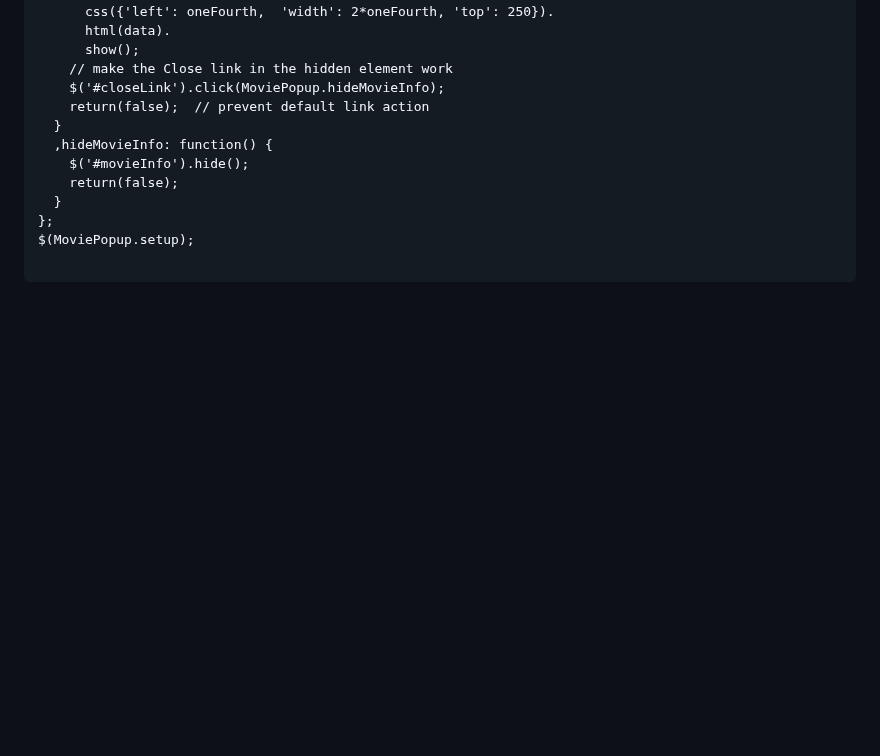
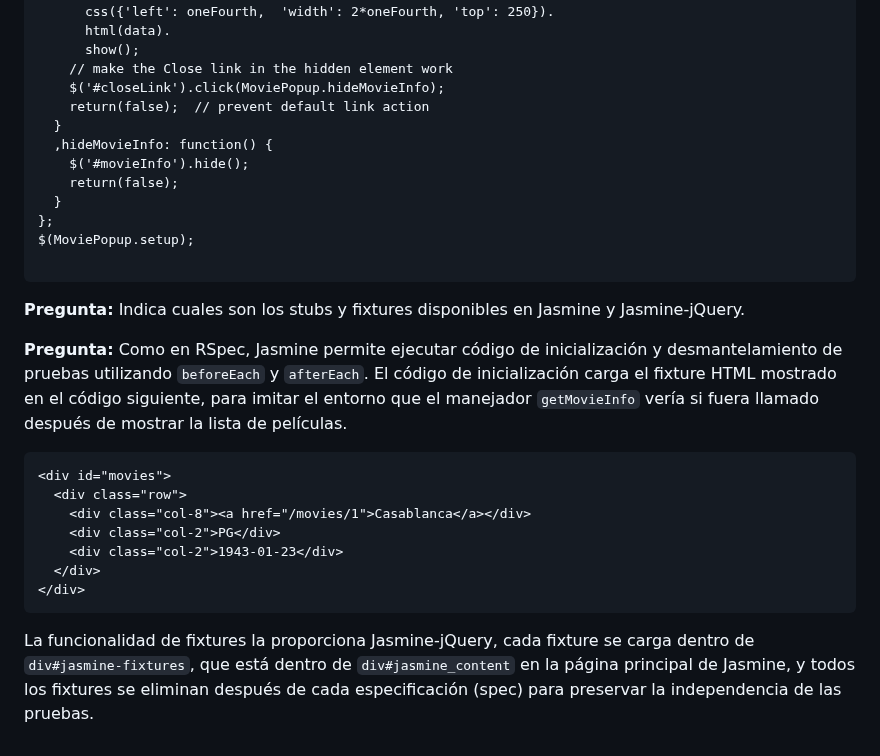
Before and after one commit to kapumota/Desarrollo-software-2023, a Markdown page: Semana9/Actividad.md, the part around the change. GitHub-like rendering; blank space fills up the shorter version.

Commit message:
Actividad

````diff
--- a/Semana9/Actividad.md
+++ b/Semana9/Actividad.md
@@ -106,3 +106,18 @@ var MoviePopup = {
 $(MoviePopup.setup);
 
 ```
+
+**Pregunta:** Indica cuales son  los stubs y fixtures disponibles en Jasmine y Jasmine-jQuery.
+
+**Pregunta:** Como en RSpec, Jasmine permite ejecutar código de inicialización y desmantelamiento de pruebas utilizando `beforeEach` y `afterEach`.  El código de inicialización carga el fixture HTML mostrado en el código siguiente, para imitar el entorno que el manejador `getMovieInfo` vería si fuera llamado después de mostrar la lista de películas.
+
+```
+<div id="movies">
+  <div class="row">
+    <div class="col-8"><a href="/movies/1">Casablanca</a></div>
+    <div class="col-2">PG</div>
+    <div class="col-2">1943-01-23</div>
+  </div>
+</div>
+```
+La funcionalidad de fixtures la proporciona Jasmine-jQuery, cada fixture se carga dentro de `div#jasmine-fixtures`, que está dentro de `div#jasmine_content` en la página principal de Jasmine, y todos los fixtures se eliminan después de cada especificación (spec) para preservar la independencia de las pruebas.
````
